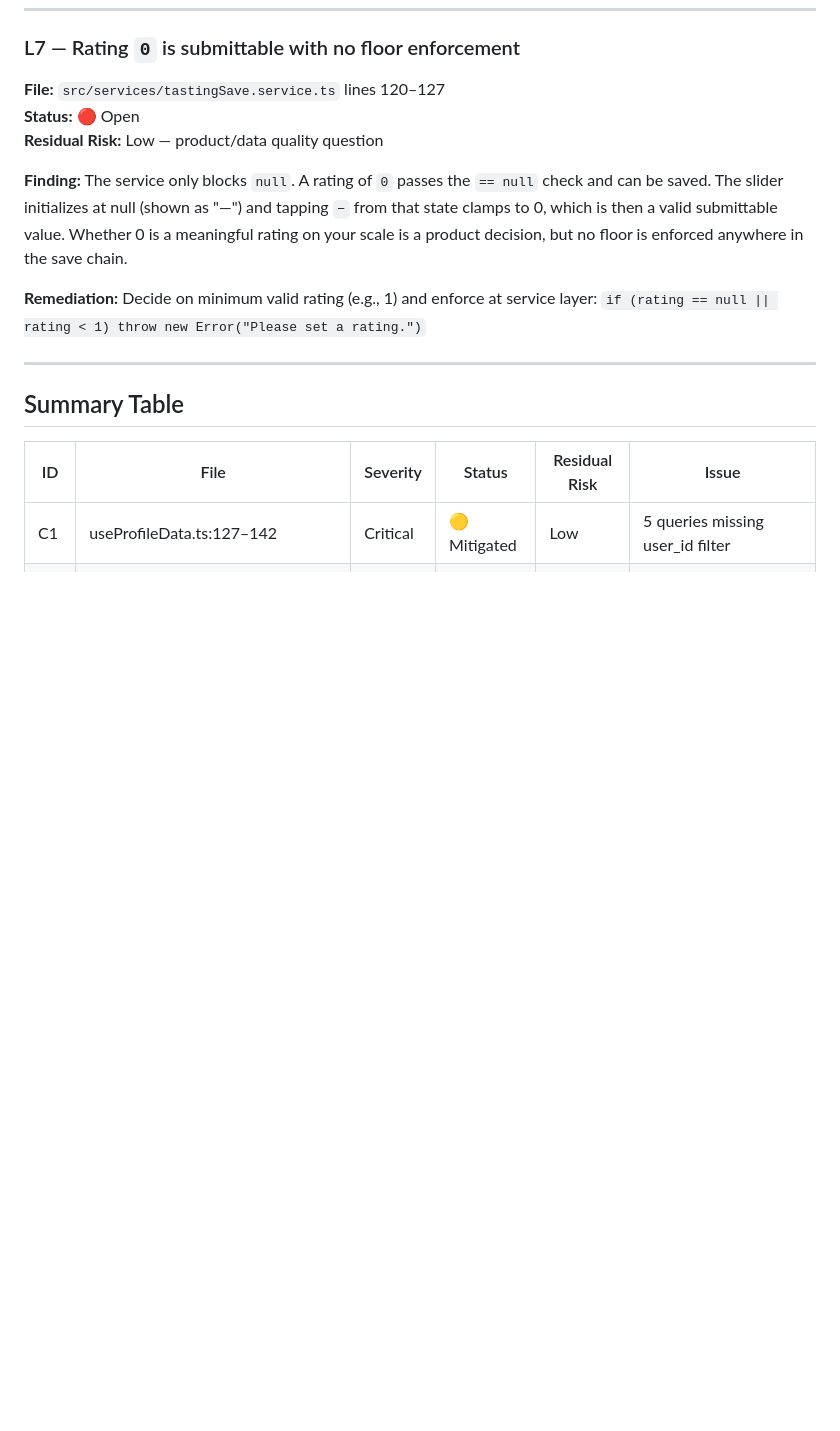
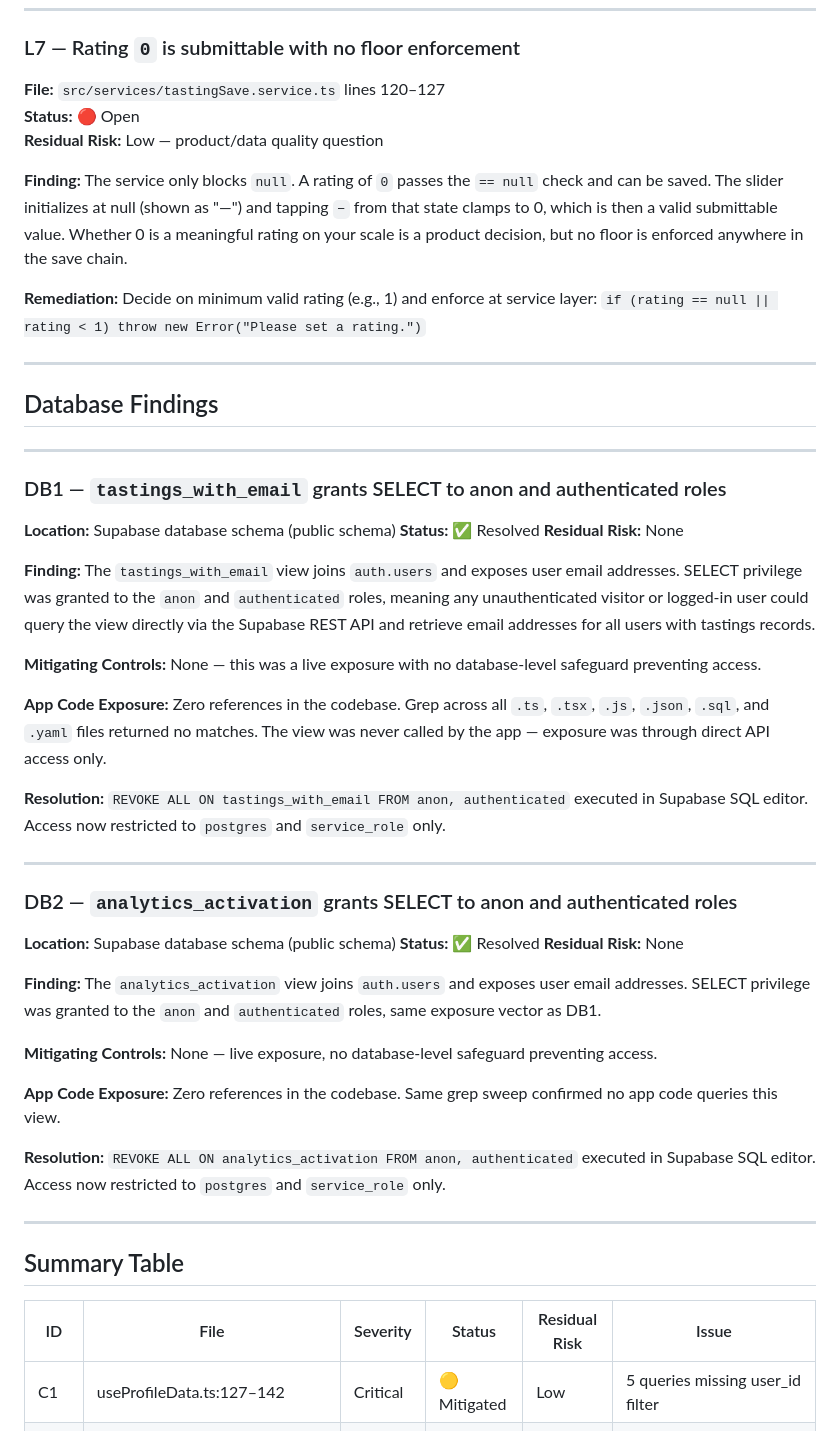
Before and after one commit to BuffaloHappyHour/neat-notes-mobile, a Markdown page: AUDIT.md, the part around one of its changes. Drawn GitHub-style; blank space fills up the shorter version.

Commit message:
Mark F006 resolved — revoke anon/authenticated access to auth-joined views

```diff
--- a/AUDIT.md
+++ b/AUDIT.md
@@ -257,6 +257,42 @@ Also fix `TopWhiskeyRow.avg_rating` type to `number | null` (see L5) to make Typ
 
 ---
 
+## Database Findings
+
+---
+
+### DB1 — `tastings_with_email` grants SELECT to anon and authenticated roles
+**Location:** Supabase database schema (public schema)
+**Status:** ✅ Resolved
+**Residual Risk:** None
+
+**Finding:** The `tastings_with_email` view joins `auth.users` and exposes user email addresses. SELECT privilege was granted to the `anon` and `authenticated` roles, meaning any unauthenticated visitor or logged-in user could query the view directly via the Supabase REST API and retrieve email addresses for all users with tastings records.
+
+**Mitigating Controls:** None — this was a live exposure with no database-level safeguard preventing access.
+
+**App Code Exposure:** Zero references in the codebase. Grep across all `.ts`, `.tsx`, `.js`, `.json`, `.sql`, and `.yaml` files returned no matches. The view was never called by the app — exposure was through direct API access only.
+
+**Resolution:**
+`REVOKE ALL ON tastings_with_email FROM anon, authenticated` executed in Supabase SQL editor. Access now restricted to `postgres` and `service_role` only.
+
+---
+
+### DB2 — `analytics_activation` grants SELECT to anon and authenticated roles
+**Location:** Supabase database schema (public schema)
+**Status:** ✅ Resolved
+**Residual Risk:** None
+
+**Finding:** The `analytics_activation` view joins `auth.users` and exposes user email addresses. SELECT privilege was granted to the `anon` and `authenticated` roles, same exposure vector as DB1.
+
+**Mitigating Controls:** None — live exposure, no database-level safeguard preventing access.
+
+**App Code Exposure:** Zero references in the codebase. Same grep sweep confirmed no app code queries this view.
+
+**Resolution:**
+`REVOKE ALL ON analytics_activation FROM anon, authenticated` executed in Supabase SQL editor. Access now restricted to `postgres` and `service_role` only.
+
+---
+
 ## Summary Table
 
 | ID | File | Severity | Status | Residual Risk | Issue |
```
Also changed, not shown: other parts of AUDIT.md (+4 -1 lines), ROADMAP.md (+1 -1 lines).
